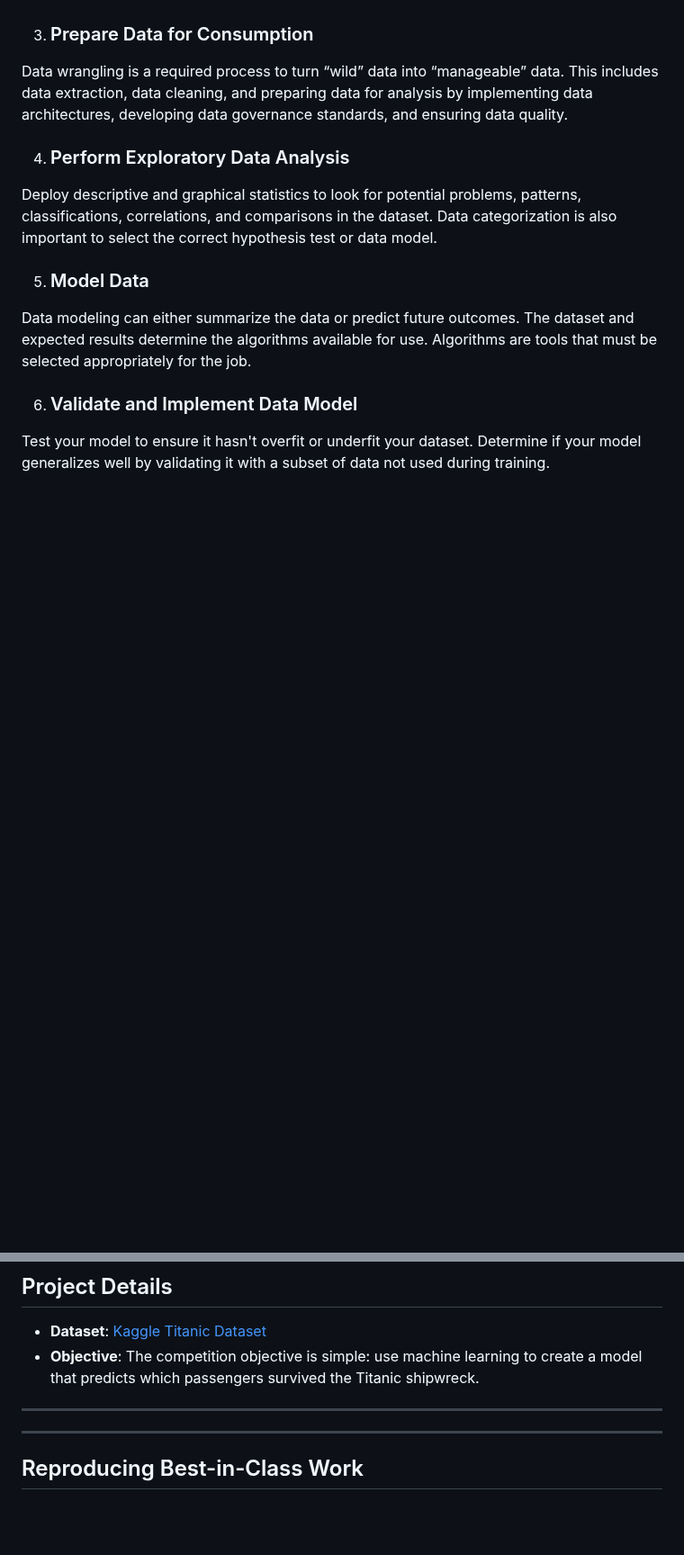
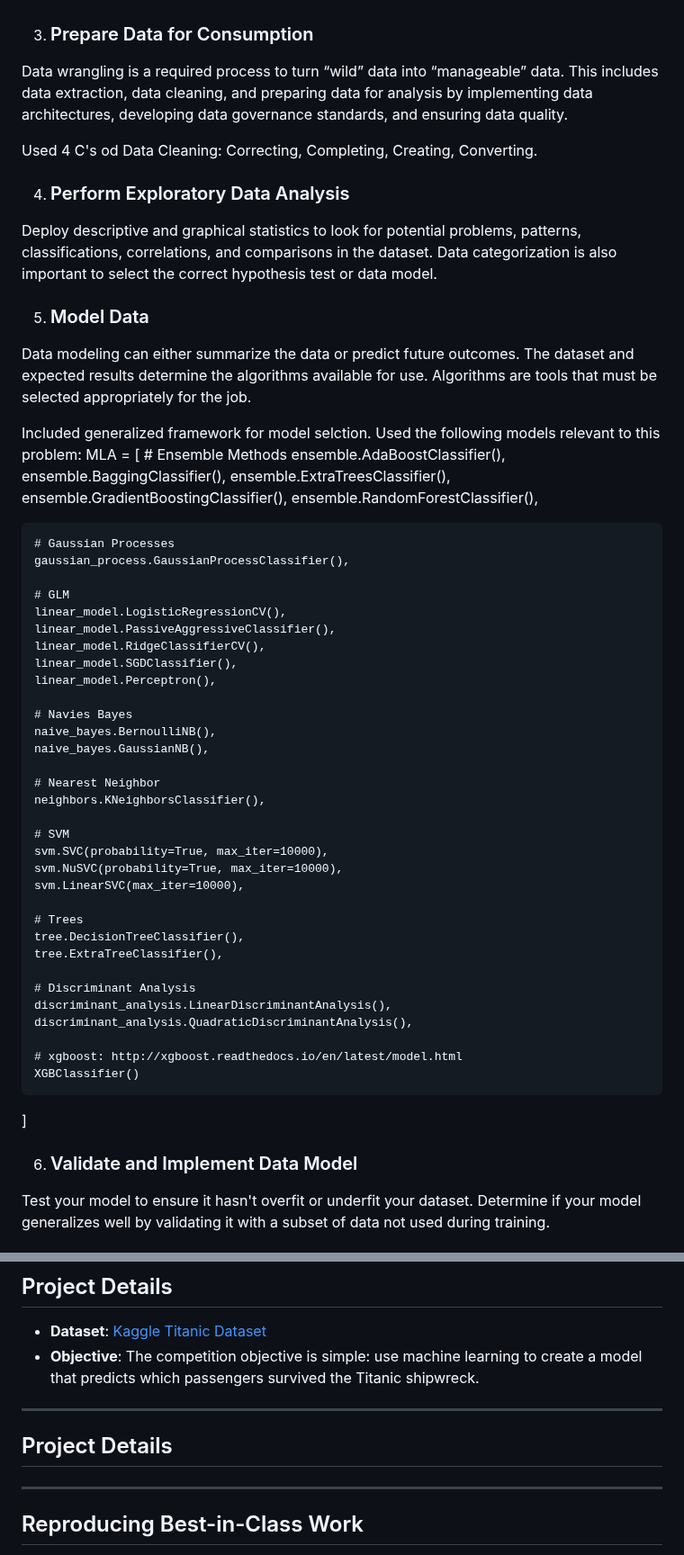
Before and after one commit to rexcoleman/Hybrid-Data-Science-Methodology-Titanic, a Markdown page: README.md, 2 parts joined by grey strips. Shown at 90% size. Rendered like a GitHub page; blank space fills up the shorter version.

```diff
--- a/README.md
+++ b/README.md
@@ -99,11 +99,56 @@ Chances are, the dataset(s) already exist somewhere. It may be external or inter
 3. ### Prepare Data for Consumption
 Data wrangling is a required process to turn “wild” data into “manageable” data. This includes data extraction, data cleaning, and preparing data for analysis by implementing data architectures, developing data governance standards, and ensuring data quality.
 
+Used 4 C's od Data Cleaning: Correcting, Completing, Creating, Converting.
+
 4. ### Perform Exploratory Data Analysis
 Deploy descriptive and graphical statistics to look for potential problems, patterns, classifications, correlations, and comparisons in the dataset. Data categorization is also important to select the correct hypothesis test or data model.
 
 5. ### Model Data
 Data modeling can either summarize the data or predict future outcomes. The dataset and expected results determine the algorithms available for use. Algorithms are tools that must be selected appropriately for the job.
+
+Included generalized framework for model selction. Used the following models relevant to this problem:
+MLA = [
+    # Ensemble Methods
+    ensemble.AdaBoostClassifier(),
+    ensemble.BaggingClassifier(),
+    ensemble.ExtraTreesClassifier(),
+    ensemble.GradientBoostingClassifier(),
+    ensemble.RandomForestClassifier(),
+
+    # Gaussian Processes
+    gaussian_process.GaussianProcessClassifier(),
+
+    # GLM
+    linear_model.LogisticRegressionCV(),
+    linear_model.PassiveAggressiveClassifier(),
+    linear_model.RidgeClassifierCV(),
+    linear_model.SGDClassifier(),
+    linear_model.Perceptron(),
+
+    # Navies Bayes
+    naive_bayes.BernoulliNB(),
+    naive_bayes.GaussianNB(),
+
+    # Nearest Neighbor
+    neighbors.KNeighborsClassifier(),
+
+    # SVM
+    svm.SVC(probability=True, max_iter=10000),
+    svm.NuSVC(probability=True, max_iter=10000),
+    svm.LinearSVC(max_iter=10000),
+
+    # Trees
+    tree.DecisionTreeClassifier(),
+    tree.ExtraTreeClassifier(),
+
+    # Discriminant Analysis
+    discriminant_analysis.LinearDiscriminantAnalysis(),
+    discriminant_analysis.QuadraticDiscriminantAnalysis(),
+
+    # xgboost: http://xgboost.readthedocs.io/en/latest/model.html
+    XGBClassifier()
+]
 
 6. ### Validate and Implement Data Model
 Test your model to ensure it hasn't overfit or underfit your dataset. Determine if your model generalizes well by validating it with a subset of data not used during training.
@@ -121,6 +166,7 @@ Iterate through the process to make the model better. As a data scientist, your
 
 ---
 
+## Project Details
 
 
 
```
